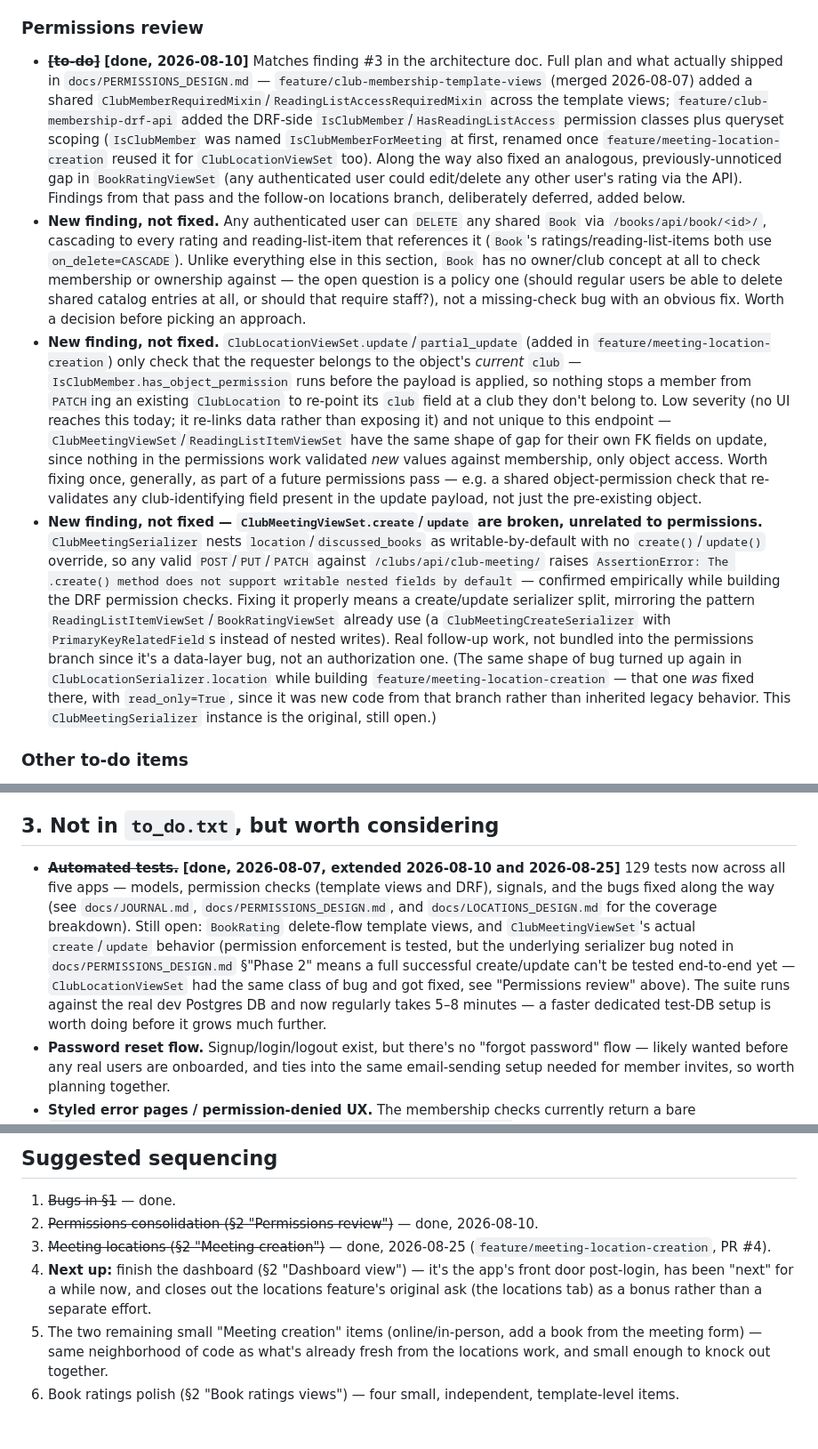
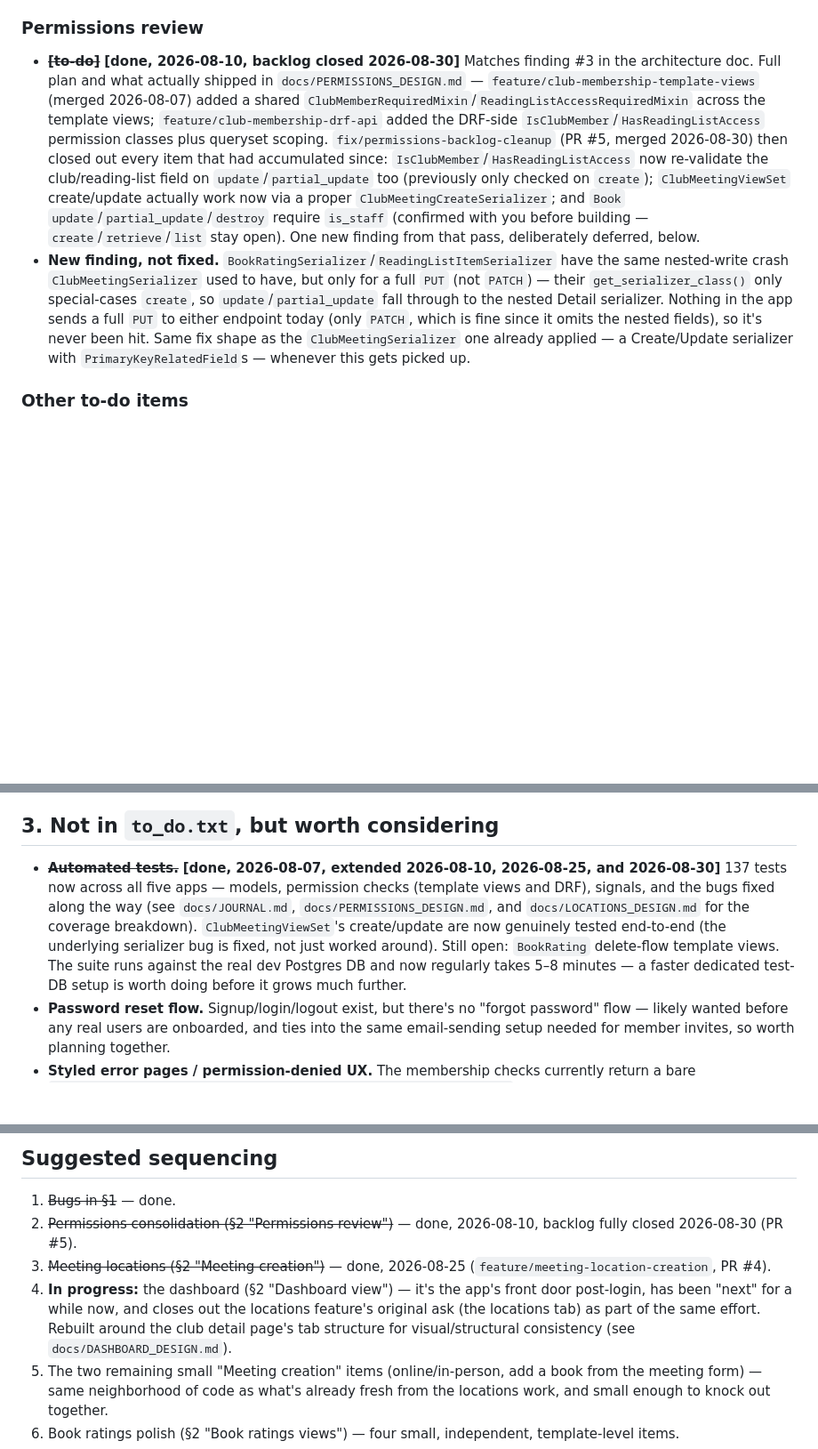
Before and after one commit to sgmig/bookclub, a Markdown page: docs/RECOMMENDATIONS.md, 3 parts joined by grey strips. Shown at 89% size. Rendered like a GitHub page; blank space fills up the shorter version.

Commit message:
Close out the permissions backlog in recommendations
Marks the three items fixed in fix/permissions-backlog-cleanup (PR #5)
as done, adds the one new deferred finding from that pass
(BookRatingSerializer/ReadingListItemSerializer's latent full-PUT
nested-write bug), and updates the test count and sequencing to
reflect the dashboard work starting next.

Co-Authored-By: Claude Sonnet 5 <noreply@anthropic.com>

```diff
--- a/docs/RECOMMENDATIONS.md
+++ b/docs/RECOMMENDATIONS.md
@@ -44,10 +44,8 @@ Writing the first real test suite (§3 "Automated tests", also now done) surface
 - **Locations tab.** **[to-do]** From the original locations-feature ask (`docs/LOCATIONS_DESIGN.md`), deferred out of that branch: a user's created locations (`Location.objects.filter(created_by=user)`) and their clubs' locations (`Location.objects.filter(club_locations__club__in=user.clubs.all())`). Both querysets already work today — this is purely a template/view addition, no model changes needed.
 
 ### Permissions review
-- ~~**[to-do]**~~ **[done, 2026-08-10]** Matches finding #3 in the architecture doc. Full plan and what actually shipped in `docs/PERMISSIONS_DESIGN.md` — `feature/club-membership-template-views` (merged 2026-08-07) added a shared `ClubMemberRequiredMixin`/`ReadingListAccessRequiredMixin` across the template views; `feature/club-membership-drf-api` added the DRF-side `IsClubMember`/`HasReadingListAccess` permission classes plus queryset scoping (`IsClubMember` was named `IsClubMemberForMeeting` at first, renamed once `feature/meeting-location-creation` reused it for `ClubLocationViewSet` too). Along the way also fixed an analogous, previously-unnoticed gap in `BookRatingViewSet` (any authenticated user could edit/delete any other user's rating via the API). Findings from that pass and the follow-on locations branch, deliberately deferred, added below.
-- **New finding, not fixed.** Any authenticated user can `DELETE` any shared `Book` via `/books/api/book/<id>/`, cascading to every rating and reading-list-item that references it (`Book`'s ratings/reading-list-items both use `on_delete=CASCADE`). Unlike everything else in this section, `Book` has no owner/club concept at all to check membership or ownership against — the open question is a policy one (should regular users be able to delete shared catalog entries at all, or should that require staff?), not a missing-check bug with an obvious fix. Worth a decision before picking an approach.
-- **New finding, not fixed.** `ClubLocationViewSet.update`/`partial_update` (added in `feature/meeting-location-creation`) only check that the requester belongs to the object's *current* `club` — `IsClubMember.has_object_permission` runs before the payload is applied, so nothing stops a member from `PATCH`ing an existing `ClubLocation` to re-point its `club` field at a club they don't belong to. Low severity (no UI reaches this today; it re-links data rather than exposing it) and not unique to this endpoint — `ClubMeetingViewSet`/`ReadingListItemViewSet` have the same shape of gap for their own FK fields on update, since nothing in the permissions work validated *new* values against membership, only object access. Worth fixing once, generally, as part of a future permissions pass — e.g. a shared object-permission check that re-validates any club-identifying field present in the update payload, not just the pre-existing object.
-- **New finding, not fixed — `ClubMeetingViewSet.create`/`update` are broken, unrelated to permissions.** `ClubMeetingSerializer` nests `location`/`discussed_books` as writable-by-default with no `create()`/`update()` override, so any valid `POST`/`PUT`/`PATCH` against `/clubs/api/club-meeting/` raises `AssertionError: The .create() method does not support writable nested fields by default` — confirmed empirically while building the DRF permission checks. Fixing it properly means a create/update serializer split, mirroring the pattern `ReadingListItemViewSet`/`BookRatingViewSet` already use (a `ClubMeetingCreateSerializer` with `PrimaryKeyRelatedField`s instead of nested writes). Real follow-up work, not bundled into the permissions branch since it's a data-layer bug, not an authorization one. (The same shape of bug turned up again in `ClubLocationSerializer.location` while building `feature/meeting-location-creation` — that one *was* fixed there, with `read_only=True`, since it was new code from that branch rather than inherited legacy behavior. This `ClubMeetingSerializer` instance is the original, still open.)
+- ~~**[to-do]**~~ **[done, 2026-08-10, backlog closed 2026-08-30]** Matches finding #3 in the architecture doc. Full plan and what actually shipped in `docs/PERMISSIONS_DESIGN.md` — `feature/club-membership-template-views` (merged 2026-08-07) added a shared `ClubMemberRequiredMixin`/`ReadingListAccessRequiredMixin` across the template views; `feature/club-membership-drf-api` added the DRF-side `IsClubMember`/`HasReadingListAccess` permission classes plus queryset scoping. `fix/permissions-backlog-cleanup` (PR #5, merged 2026-08-30) then closed out every item that had accumulated since: `IsClubMember`/`HasReadingListAccess` now re-validate the club/reading-list field on `update`/`partial_update` too (previously only checked on `create`); `ClubMeetingViewSet` create/update actually work now via a proper `ClubMeetingCreateSerializer`; and `Book` `update`/`partial_update`/`destroy` require `is_staff` (confirmed with you before building — `create`/`retrieve`/`list` stay open). One new finding from that pass, deliberately deferred, below.
+- **New finding, not fixed.** `BookRatingSerializer`/`ReadingListItemSerializer` have the same nested-write crash `ClubMeetingSerializer` used to have, but only for a full `PUT` (not `PATCH`) — their `get_serializer_class()` only special-cases `create`, so `update`/`partial_update` fall through to the nested Detail serializer. Nothing in the app sends a full `PUT` to either endpoint today (only `PATCH`, which is fine since it omits the nested fields), so it's never been hit. Same fix shape as the `ClubMeetingSerializer` one already applied — a Create/Update serializer with `PrimaryKeyRelatedField`s — whenever this gets picked up.
 
 ### Other to-do items
 - **Integrate Google Maps ("later").** **[to-do]** Explicitly deferred by you; noting that `Location` has no coordinate fields yet, so this would need a model change (`latitude`/`longitude` or a single `PointField` if PostGIS is acceptable) before a map can render anything.
@@ -57,7 +55,7 @@ Writing the first real test suite (§3 "Automated tests", also now done) surface
 
 ## 3. Not in `to_do.txt`, but worth considering
 
-- ~~**Automated tests.**~~ **[done, 2026-08-07, extended 2026-08-10 and 2026-08-25]** 129 tests now across all five apps — models, permission checks (template views and DRF), signals, and the bugs fixed along the way (see `docs/JOURNAL.md`, `docs/PERMISSIONS_DESIGN.md`, and `docs/LOCATIONS_DESIGN.md` for the coverage breakdown). Still open: `BookRating` delete-flow template views, and `ClubMeetingViewSet`'s actual `create`/`update` behavior (permission enforcement is tested, but the underlying serializer bug noted in `docs/PERMISSIONS_DESIGN.md` §"Phase 2" means a full successful create/update can't be tested end-to-end yet — `ClubLocationViewSet` had the same class of bug and got fixed, see "Permissions review" above). The suite runs against the real dev Postgres DB and now regularly takes 5–8 minutes — a faster dedicated test-DB setup is worth doing before it grows much further.
+- ~~**Automated tests.**~~ **[done, 2026-08-07, extended 2026-08-10, 2026-08-25, and 2026-08-30]** 137 tests now across all five apps — models, permission checks (template views and DRF), signals, and the bugs fixed along the way (see `docs/JOURNAL.md`, `docs/PERMISSIONS_DESIGN.md`, and `docs/LOCATIONS_DESIGN.md` for the coverage breakdown). `ClubMeetingViewSet`'s create/update are now genuinely tested end-to-end (the underlying serializer bug is fixed, not just worked around). Still open: `BookRating` delete-flow template views. The suite runs against the real dev Postgres DB and now regularly takes 5–8 minutes — a faster dedicated test-DB setup is worth doing before it grows much further.
 - **Password reset flow.** Signup/login/logout exist, but there's no "forgot password" flow — likely wanted before any real users are onboarded, and ties into the same email-sending setup needed for member invites, so worth planning together.
 - **Styled error pages / permission-denied UX.** The membership checks currently return a bare `HttpResponseForbidden("You are not allowed to view this meeting.")` — plain text, no styling, no link back anywhere. Once permissions are consolidated (see above), a small `403.html` template would make these feel intentional rather than like an error state.
 - **Clean up the starter-template navbar dropdown.** `templates/includes/navbar.html` has a leftover "Dropdown / Action / Another action" Bootstrap sample menu — either repurpose it (e.g. user account menu) or remove it.
@@ -66,9 +64,9 @@ Writing the first real test suite (§3 "Automated tests", also now done) surface
 ## Suggested sequencing
 
 1. ~~Bugs in §1~~ — done.
-2. ~~Permissions consolidation (§2 "Permissions review")~~ — done, 2026-08-10.
+2. ~~Permissions consolidation (§2 "Permissions review")~~ — done, 2026-08-10, backlog fully closed 2026-08-30 (PR #5).
 3. ~~Meeting locations (§2 "Meeting creation")~~ — done, 2026-08-25 (`feature/meeting-location-creation`, PR #4).
-4. **Next up:** finish the dashboard (§2 "Dashboard view") — it's the app's front door post-login, has been "next" for a while now, and closes out the locations feature's original ask (the locations tab) as a bonus rather than a separate effort.
+4. **In progress:** the dashboard (§2 "Dashboard view") — it's the app's front door post-login, has been "next" for a while now, and closes out the locations feature's original ask (the locations tab) as part of the same effort. Rebuilt around the club detail page's tab structure for visual/structural consistency (see `docs/DASHBOARD_DESIGN.md`).
 5. The two remaining small "Meeting creation" items (online/in-person, add a book from the meeting form) — same neighborhood of code as what's already fresh from the locations work, and small enough to knock out together.
 6. Book ratings polish (§2 "Book ratings views") — four small, independent, template-level items.
 7. Member invites → personal club structure → polls, roughly in that order, since each mostly builds on state the previous one introduces.
```
